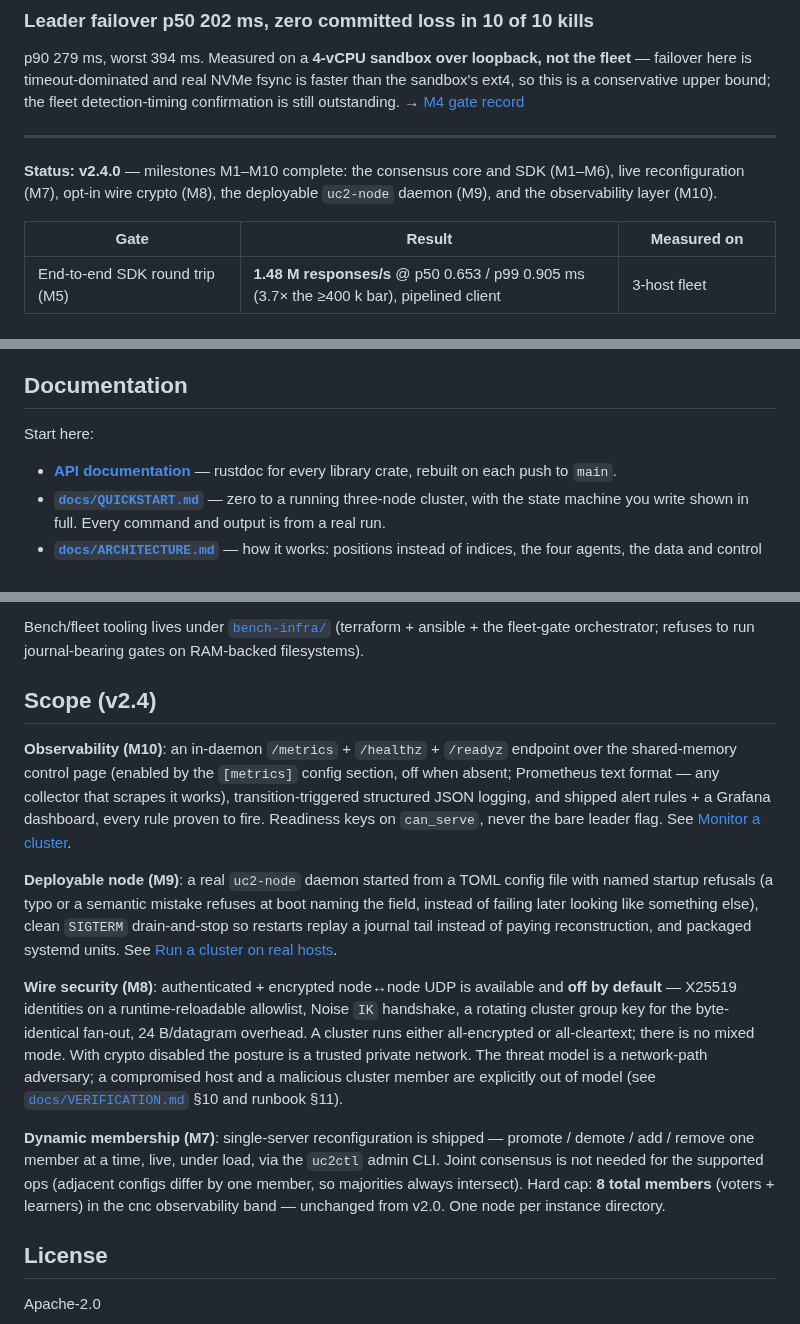
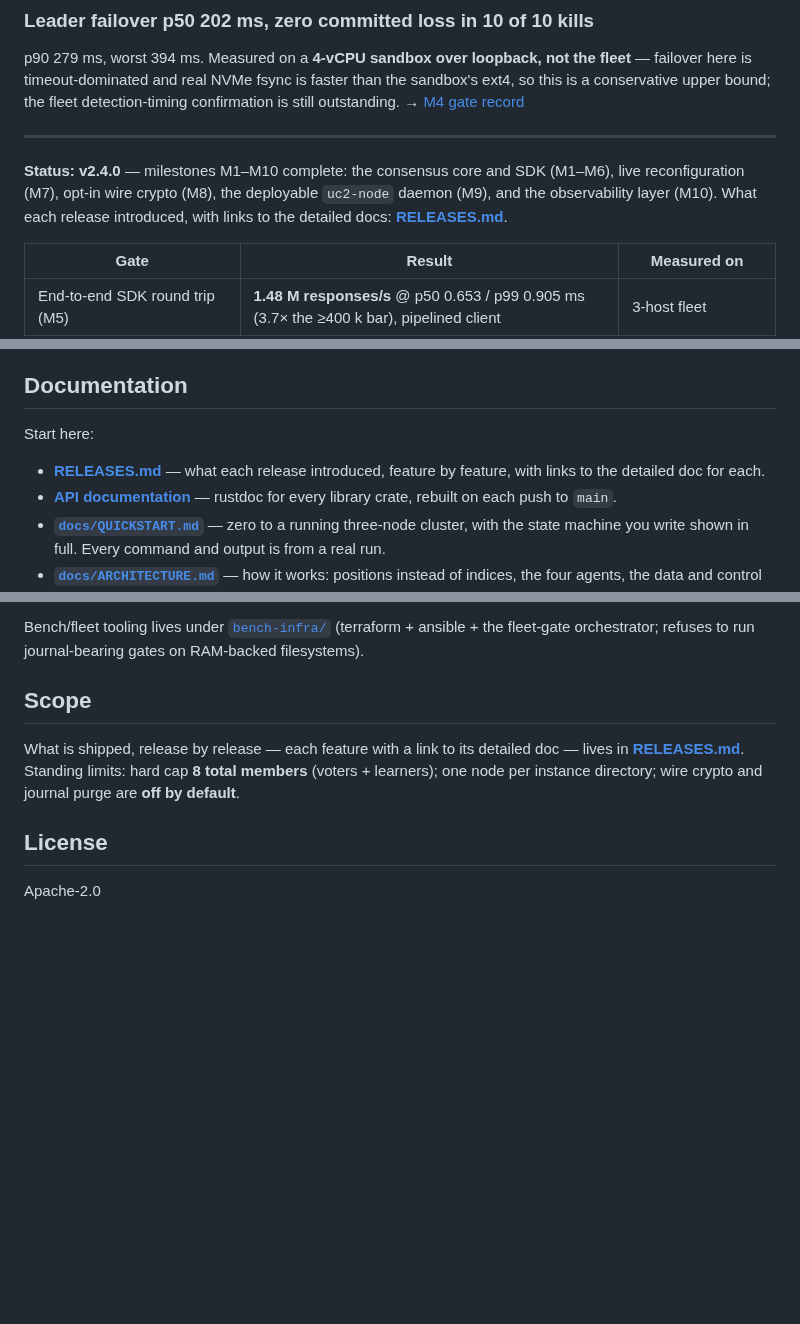
Before and after one commit to PeterKnego/ultima_cluster, a Markdown page: README.md, 3 parts joined by grey strips. GitHub-like rendering; blank space fills up the shorter version.

```diff
--- a/README.md
+++ b/README.md
@@ -42,7 +42,8 @@ detection-timing confirmation is still outstanding.
 
 **Status: v2.4.0** — milestones M1–M10 complete: the consensus core and SDK
 (M1–M6), live reconfiguration (M7), opt-in wire crypto (M8), the deployable
-`uc2-node` daemon (M9), and the observability layer (M10).
+`uc2-node` daemon (M9), and the observability layer (M10). What each release
+introduced, with links to the detailed docs: **[RELEASES.md](/RELEASES.md)**.
 
 | Gate | Result | Measured on |
 |---|---|---|
@@ -170,6 +171,8 @@ suite (capstones, sim-heavy, loom, crashtest).
 
 Start here:
 
+- **[RELEASES.md](/RELEASES.md)** — what each release introduced, feature by
+  feature, with links to the detailed doc for each.
 - **[API documentation](https://peterknego.github.io/ultima_cluster/)** — rustdoc
   for every library crate, rebuilt on each push to `main`.
 - **[`docs/QUICKSTART.md`](/docs/QUICKSTART.md)** — zero to a running three-node
@@ -205,38 +208,12 @@ Bench/fleet tooling lives under [`bench-infra/`](/bench-infra) (terraform +
 ansible + the fleet-gate orchestrator; refuses to run journal-bearing gates on
 RAM-backed filesystems).
 
-## Scope (v2.4)
+## Scope
 
-**Observability (M10)**: an in-daemon `/metrics` + `/healthz` + `/readyz`
-endpoint over the shared-memory control page (enabled by the `[metrics]`
-config section, off when absent; Prometheus text format — any collector that
-scrapes it works), transition-triggered structured JSON logging, and shipped
-alert rules + a Grafana dashboard, every rule proven to fire. Readiness keys
-on `can_serve`, never the bare leader flag. See
-[Monitor a cluster](/docs/how-to/monitor-a-cluster.md).
-
-**Deployable node (M9)**: a real `uc2-node` daemon started from a TOML config
-file with named startup refusals (a typo or a semantic mistake refuses at boot
-naming the field, instead of failing later looking like something else), clean
-`SIGTERM` drain-and-stop so restarts replay a journal tail instead of paying
-reconstruction, and packaged systemd units. See
-[Run a cluster on real hosts](/docs/how-to/run-a-cluster.md).
-
-**Wire security (M8)**: authenticated + encrypted node↔node UDP is available and
-**off by default** — X25519 identities on a runtime-reloadable allowlist, Noise
-`IK` handshake, a rotating cluster group key for the byte-identical fan-out,
-24 B/datagram overhead. A cluster runs either all-encrypted or all-cleartext;
-there is no mixed mode. With crypto disabled the posture is a trusted private
-network. The threat model is a network-path adversary; a compromised host and a
-malicious cluster member are explicitly out of model (see
-[`docs/VERIFICATION.md`](/docs/VERIFICATION.md) §10 and runbook §11).
-
-**Dynamic membership (M7)**: single-server reconfiguration is shipped —
-promote / demote / add / remove one member at a time, live, under load, via
-the `uc2ctl` admin CLI. Joint consensus is not needed for the supported ops
-(adjacent configs differ by one member, so majorities always intersect). Hard
-cap: **8 total members** (voters + learners) in the cnc observability band —
-unchanged from v2.0. One node per instance directory.
+What is shipped, release by release — each feature with a link to its
+detailed doc — lives in **[RELEASES.md](/RELEASES.md)**. Standing limits:
+hard cap **8 total members** (voters + learners); one node per instance
+directory; wire crypto and journal purge are **off by default**.
 
 ## License
 
```
Also changed, not shown: CLAUDE.md (+19 -0 lines), RELEASES.md (added, +168 -0 lines).
